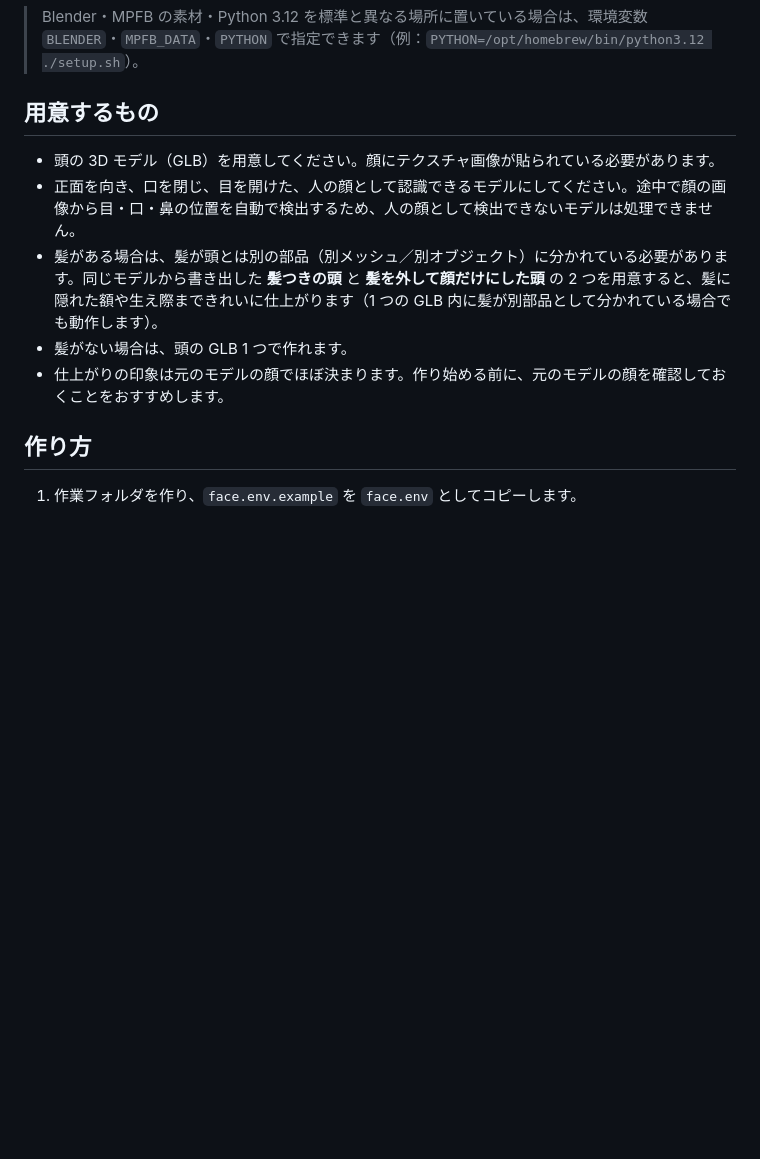
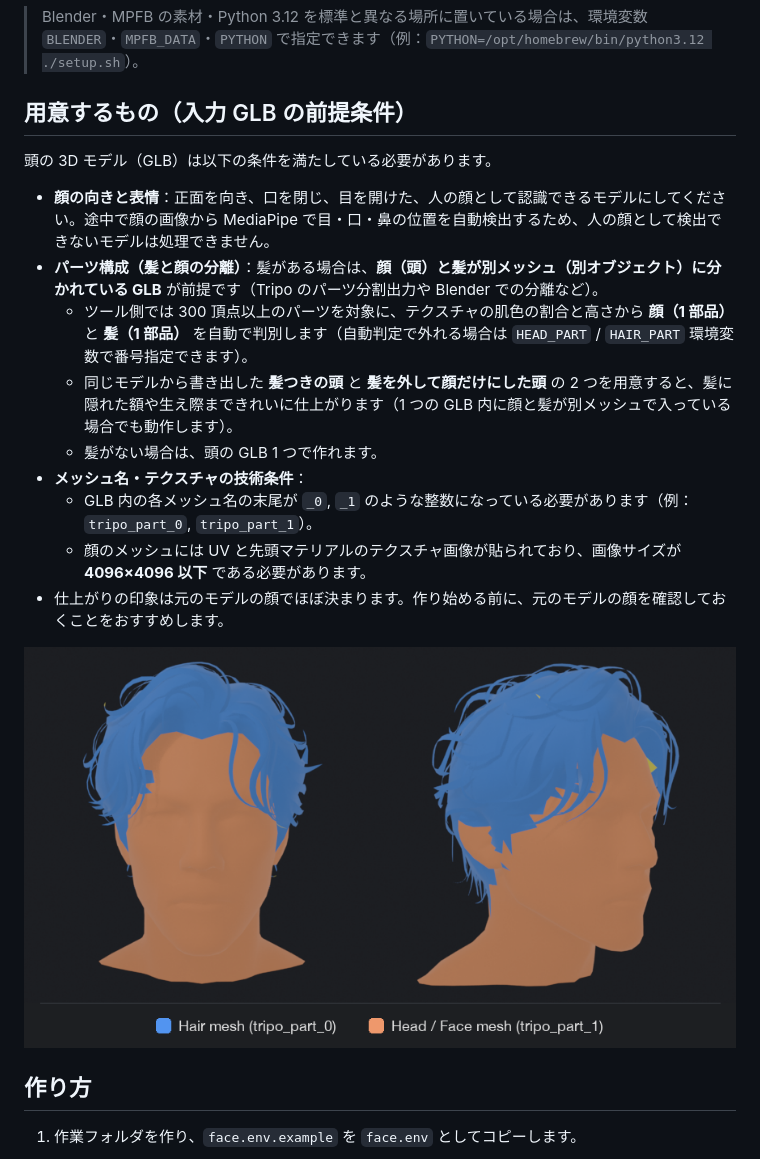
Before and after one commit to uemegu/head2vrm, a Markdown page: README.md, the part around the change. GitHub-like rendering; pictures changed too: docs/input_parts.png (added); blank space fills up the shorter version.

Commit message:
Document input GLB prerequisites and add color-coded parts image

```diff
--- a/README.md
+++ b/README.md
@@ -37,13 +37,21 @@ cd head2vrm
 
 > Blender・MPFB の素材・Python 3.12 を標準と異なる場所に置いている場合は、環境変数 `BLENDER`・`MPFB_DATA`・`PYTHON` で指定できます（例：`PYTHON=/opt/homebrew/bin/python3.12 ./setup.sh`）。
 
-## 用意するもの
+## 用意するもの（入力 GLB の前提条件）
 
-- 頭の 3D モデル（GLB）を用意してください。顔にテクスチャ画像が貼られている必要があります。
-- 正面を向き、口を閉じ、目を開けた、人の顔として認識できるモデルにしてください。途中で顔の画像から目・口・鼻の位置を自動で検出するため、人の顔として検出できないモデルは処理できません。
-- 髪がある場合は、髪が頭とは別の部品（別メッシュ／別オブジェクト）に分かれている必要があります。同じモデルから書き出した **髪つきの頭** と **髪を外して顔だけにした頭** の 2 つを用意すると、髪に隠れた額や生え際まできれいに仕上がります（1 つの GLB 内に髪が別部品として分かれている場合でも動作します）。
-- 髪がない場合は、頭の GLB 1 つで作れます。
+頭の 3D モデル（GLB）は以下の条件を満たしている必要があります。
+
+- **顔の向きと表情**：正面を向き、口を閉じ、目を開けた、人の顔として認識できるモデルにしてください。途中で顔の画像から MediaPipe で目・口・鼻の位置を自動検出するため、人の顔として検出できないモデルは処理できません。
+- **パーツ構成（髪と顔の分離）**：髪がある場合は、**顔（頭）と髪が別メッシュ（別オブジェクト）に分かれている GLB** が前提です（Tripo のパーツ分割出力や Blender での分離など）。
+  - ツール側では 300 頂点以上のパーツを対象に、テクスチャの肌色の割合と高さから **顔（1 部品）** と **髪（1 部品）** を自動で判別します（自動判定で外れる場合は `HEAD_PART` / `HAIR_PART` 環境変数で番号指定できます）。
+  - 同じモデルから書き出した **髪つきの頭** と **髪を外して顔だけにした頭** の 2 つを用意すると、髪に隠れた額や生え際まできれいに仕上がります（1 つの GLB 内に顔と髪が別メッシュで入っている場合でも動作します）。
+  - 髪がない場合は、頭の GLB 1 つで作れます。
+- **メッシュ名・テクスチャの技術条件**：
+  - GLB 内の各メッシュ名の末尾が `_0`, `_1` のような整数になっている必要があります（例：`tripo_part_0`, `tripo_part_1`）。
+  - 顔のメッシュには UV と先頭マテリアルのテクスチャ画像が貼られており、画像サイズが **4096×4096 以下** である必要があります。
 - 仕上がりの印象は元のモデルの顔でほぼ決まります。作り始める前に、元のモデルの顔を確認しておくことをおすすめします。
+
+![入力 GLB のパーツ分割例（青：髪メッシュ、オレンジ：顔・頭メッシュ）](docs/input_parts.png)
 
 ## 作り方
 
```
Also changed, not shown: README.en.md (+13 -5 lines).
